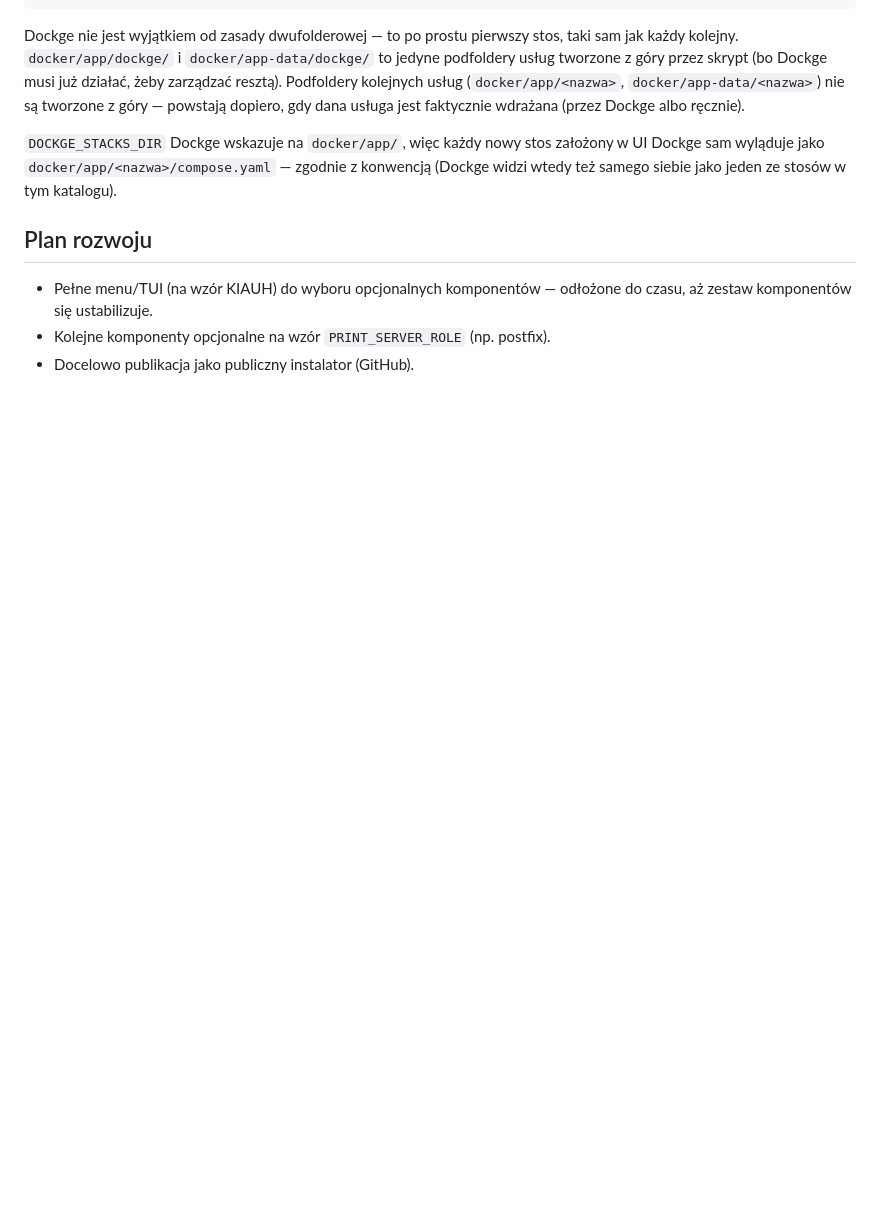
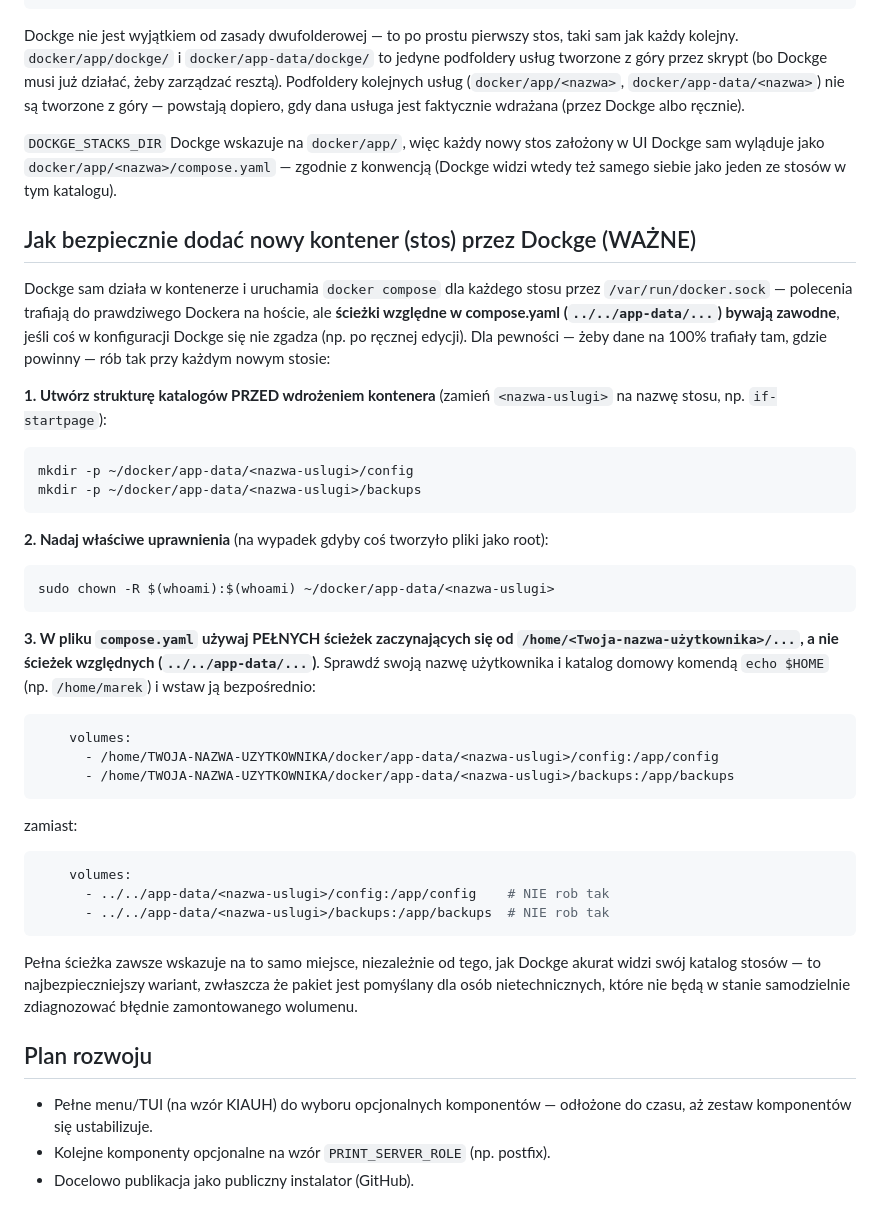
Before and after one commit to if-faber/IF-home-server, a Markdown page: README.md, the part around the change. Drawn GitHub-style; blank space fills up the shorter version.

Commit message:
README: dodaj bezpieczna instrukcje dodawania nowych stosow przez Dockge (pelne sciezki zamiast wzglednych)
Dla nietechnicznych uzytkownikow: krok po kroku jak utworzyc strukture
docker/app-data/<usluga>/ przed wdrozeniem kontenera, nadac uprawnienia,
i uzywac w compose.yaml pelnych sciezek /home/<uzytkownik>/... zamiast
wzglednych ../../ - odpornych na ewentualne niezgodnosci mapowania
katalogu stosow w Dockge.

````diff
--- a/README.md
+++ b/README.md
@@ -146,6 +146,54 @@ założony w UI Dockge sam wyląduje jako `docker/app/<nazwa>/compose.yaml` —
 zgodnie z konwencją (Dockge widzi wtedy też samego siebie jako jeden ze
 stosów w tym katalogu).
 
+## Jak bezpiecznie dodać nowy kontener (stos) przez Dockge (WAŻNE)
+
+Dockge sam działa w kontenerze i uruchamia `docker compose` dla każdego
+stosu przez `/var/run/docker.sock` — polecenia trafiają do prawdziwego
+Dockera na hoście, ale **ścieżki względne w compose.yaml (`../../app-data/...`)
+bywają zawodne**, jeśli coś w konfiguracji Dockge się nie zgadza (np. po
+ręcznej edycji). Dla pewności — żeby dane na 100% trafiały tam, gdzie
+powinny — rób tak przy każdym nowym stosie:
+
+**1. Utwórz strukturę katalogów PRZED wdrożeniem kontenera** (zamień
+`<nazwa-uslugi>` na nazwę stosu, np. `if-startpage`):
+
+```
+mkdir -p ~/docker/app-data/<nazwa-uslugi>/config
+mkdir -p ~/docker/app-data/<nazwa-uslugi>/backups
+```
+
+**2. Nadaj właściwe uprawnienia** (na wypadek gdyby coś tworzyło pliki
+jako root):
+
+```
+sudo chown -R $(whoami):$(whoami) ~/docker/app-data/<nazwa-uslugi>
+```
+
+**3. W pliku `compose.yaml` używaj PEŁNYCH ścieżek zaczynających się od
+`/home/<Twoja-nazwa-użytkownika>/...`, a nie ścieżek względnych
+(`../../app-data/...`)**. Sprawdź swoją nazwę użytkownika i katalog domowy
+komendą `echo $HOME` (np. `/home/marek`) i wstaw ją bezpośrednio:
+
+```yaml
+    volumes:
+      - /home/TWOJA-NAZWA-UZYTKOWNIKA/docker/app-data/<nazwa-uslugi>/config:/app/config
+      - /home/TWOJA-NAZWA-UZYTKOWNIKA/docker/app-data/<nazwa-uslugi>/backups:/app/backups
+```
+
+zamiast:
+
+```yaml
+    volumes:
+      - ../../app-data/<nazwa-uslugi>/config:/app/config    # NIE rob tak
+      - ../../app-data/<nazwa-uslugi>/backups:/app/backups  # NIE rob tak
+```
+
+Pełna ścieżka zawsze wskazuje na to samo miejsce, niezależnie od tego, jak
+Dockge akurat widzi swój katalog stosów — to najbezpieczniejszy wariant,
+zwłaszcza że pakiet jest pomyślany dla osób nietechnicznych, które nie
+będą w stanie samodzielnie zdiagnozować błędnie zamontowanego wolumenu.
+
 ## Plan rozwoju
 
 - Pełne menu/TUI (na wzór KIAUH) do wyboru opcjonalnych komponentów —
````
